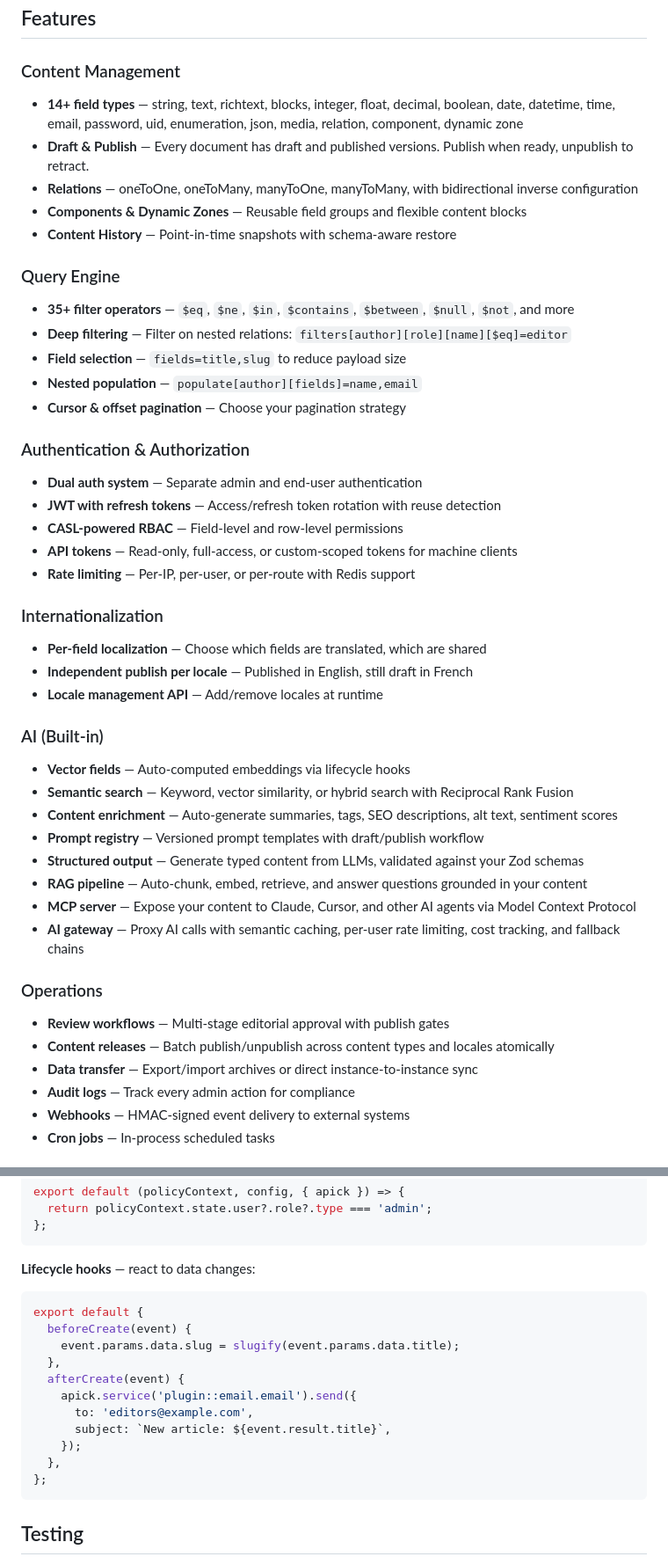
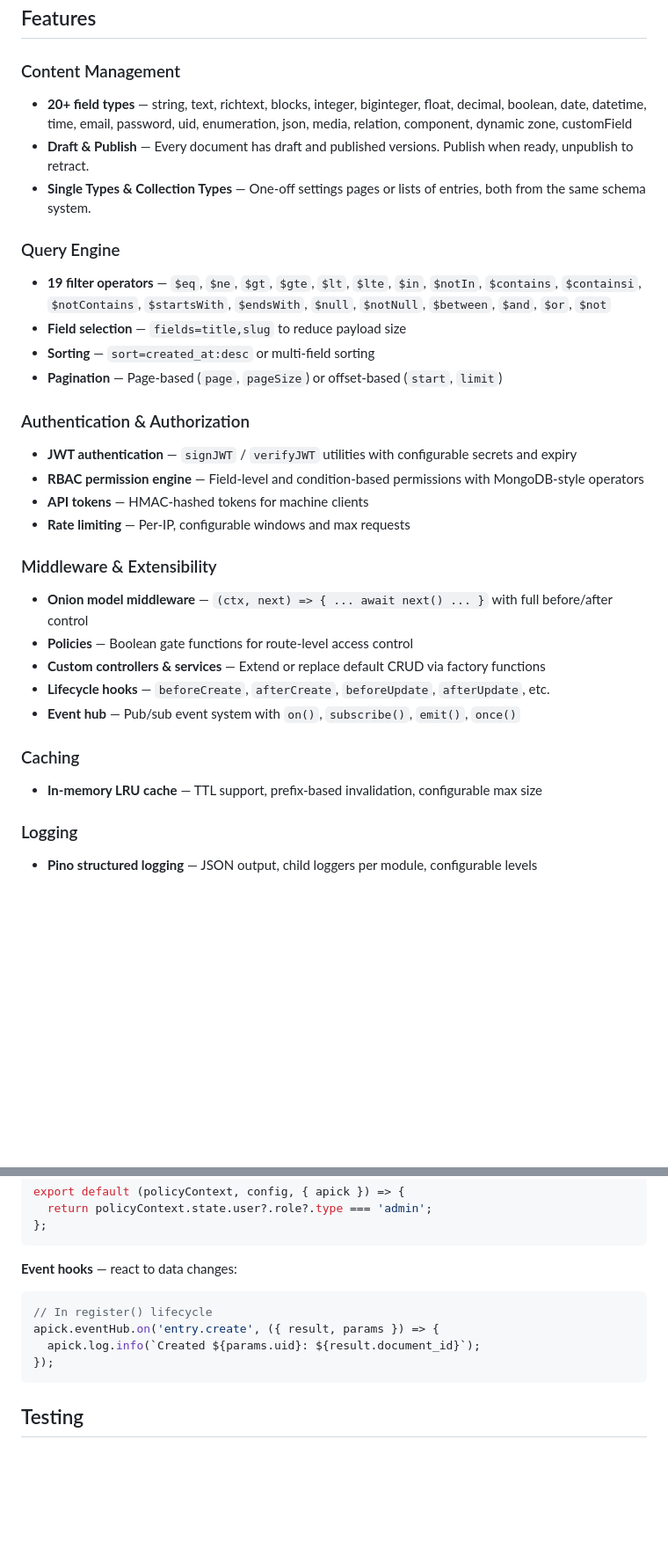
Before and after one commit to vivmagarwal/apickjs, a Markdown page: README.md, 2 parts joined by grey strips. Shown at 88% size. Drawn GitHub-style; blank space fills up the shorter version.

````diff
--- a/README.md
+++ b/README.md
@@ -116,46 +137,32 @@ curl -X POST "http://localhost:1337/api/articles/DOCUMENT_ID/publish"
 ## Features
 
 ### Content Management
-- **14+ field types** — string, text, richtext, blocks, integer, float, decimal, boolean, date, datetime, time, email, password, uid, enumeration, json, media, relation, component, dynamic zone
+- **20+ field types** — string, text, richtext, blocks, integer, biginteger, float, decimal, boolean, date, datetime, time, email, password, uid, enumeration, json, media, relation, component, dynamic zone, customField
 - **Draft & Publish** — Every document has draft and published versions. Publish when ready, unpublish to retract.
-- **Relations** — oneToOne, oneToMany, manyToOne, manyToMany, with bidirectional inverse configuration
-- **Components & Dynamic Zones** — Reusable field groups and flexible content blocks
-- **Content History** — Point-in-time snapshots with schema-aware restore
+- **Single Types & Collection Types** — One-off settings pages or lists of entries, both from the same schema system.
 
 ### Query Engine
-- **35+ filter operators** — `$eq`, `$ne`, `$in`, `$contains`, `$between`, `$null`, `$not`, and more
-- **Deep filtering** — Filter on nested relations: `filters[author][role][name][$eq]=editor`
+- **19 filter operators** — `$eq`, `$ne`, `$gt`, `$gte`, `$lt`, `$lte`, `$in`, `$notIn`, `$contains`, `$containsi`, `$notContains`, `$startsWith`, `$endsWith`, `$null`, `$notNull`, `$between`, `$and`, `$or`, `$not`
 - **Field selection** — `fields=title,slug` to reduce payload size
-- **Nested population** — `populate[author][fields]=name,email`
-- **Cursor & offset pagination** — Choose your pagination strategy
+- **Sorting** — `sort=created_at:desc` or multi-field sorting
+- **Pagination** — Page-based (`page`, `pageSize`) or offset-based (`start`, `limit`)
 
 ### Authentication & Authorization
-- **Dual auth system** — Separate admin and end-user authentication
-- **JWT with refresh tokens** — Access/refresh token rotation with reuse detection
-- **CASL-powered RBAC** — Field-level and row-level permissions
-- **API tokens** — Read-only, full-access, or custom-scoped tokens for machine clients
-- **Rate limiting** — Per-IP, per-user, or per-route with Redis support
+- **JWT authentication** — `signJWT` / `verifyJWT` utilities with configurable secrets and expiry
+- **RBAC permission engine** — Field-level and condition-based permissions with MongoDB-style operators
+- **API tokens** — HMAC-hashed tokens for machine clients
+- **Rate limiting** — Per-IP, configurable windows and max requests
 
-### Internationalization
-- **Per-field localization** — Choose which fields are translated, which are shared
-- **Independent publish per locale** — Published in English, still draft in French
-- **Locale management API** — Add/remove locales at runtime
+### Middleware & Extensibility
+- **Onion model middleware** — `(ctx, next) => { ... await next() ... }` with full before/after control
+- **Policies** — Boolean gate functions for route-level access control
+- **Custom controllers & services** — Extend or replace default CRUD via factory functions
+- **Lifecycle hooks** — `beforeCreate`, `afterCreate`, `beforeUpdate`, `afterUpdate`, etc.
+- **Event hub** — Pub/sub event system with `on()`, `subscribe()`, `emit()`, `once()`
 
-### AI (Built-in)
-- **Vector fields** — Auto-computed embeddings via lifecycle hooks
-- **Semantic search** — Keyword, vector similarity, or hybrid search with Reciprocal Rank Fusion
-- **Content enrichment** — Auto-generate summaries, tags, SEO descriptions, alt text, sentiment scores
-- **Prompt registry** — Versioned prompt templates with draft/publish workflow
-- **Structured output** — Generate typed content from LLMs, validated against your Zod schemas
-- **RAG pipeline** — Auto-chunk, embed, retrieve, and answer questions grounded in your content
-- **MCP server** — Expose your content to Claude, Cursor, and other AI agents via Model Context Protocol
-- **AI gateway** — Proxy AI calls with semantic caching, per-user rate limiting, cost tracking, and fallback chains
+### Caching
+- **In-memory LRU cache** — TTL support, prefix-based invalidation, configurable max size
 
-### Operations
-- **Review workflows** — Multi-stage editorial approval with publish gates
-- **Content releases** — Batch publish/unpublish across content types and locales atomically
-- **Data transfer** — Export/import archives or direct instance-to-instance sync
-- **Audit logs** — Track every admin action for compliance
-- **Webhooks** — HMAC-signed event delivery to external systems
-- **Cron jobs** — In-process scheduled tasks
+### Logging
+- **Pino structured logging** — JSON output, child loggers per module, configurable levels
 
@@ -238,19 +213,12 @@ export default (policyContext, config, { apick }) => {
 };
 ```
 
-**Lifecycle hooks** — react to data changes:
+**Event hooks** — react to data changes:
 ```typescript
-export default {
-  beforeCreate(event) {
-    event.params.data.slug = slugify(event.params.data.title);
-  },
-  afterCreate(event) {
-    apick.service('plugin::email.email').send({
-      to: 'editors@example.com',
-      subject: `New article: ${event.result.title}`,
-    });
-  },
-};
+// In register() lifecycle
+apick.eventHub.on('entry.create', ({ result, params }) => {
+  apick.log.info(`Created ${params.uid}: ${result.document_id}`);
+});
 ```
 
 ## Testing
````
Also changed, not shown: other parts of README.md (+71 -56 lines), docs/DEVELOPMENT_STANDARDS.md (+22 -2 lines), tutorials/01-hello-apick/README.md (+15 -4 lines).
